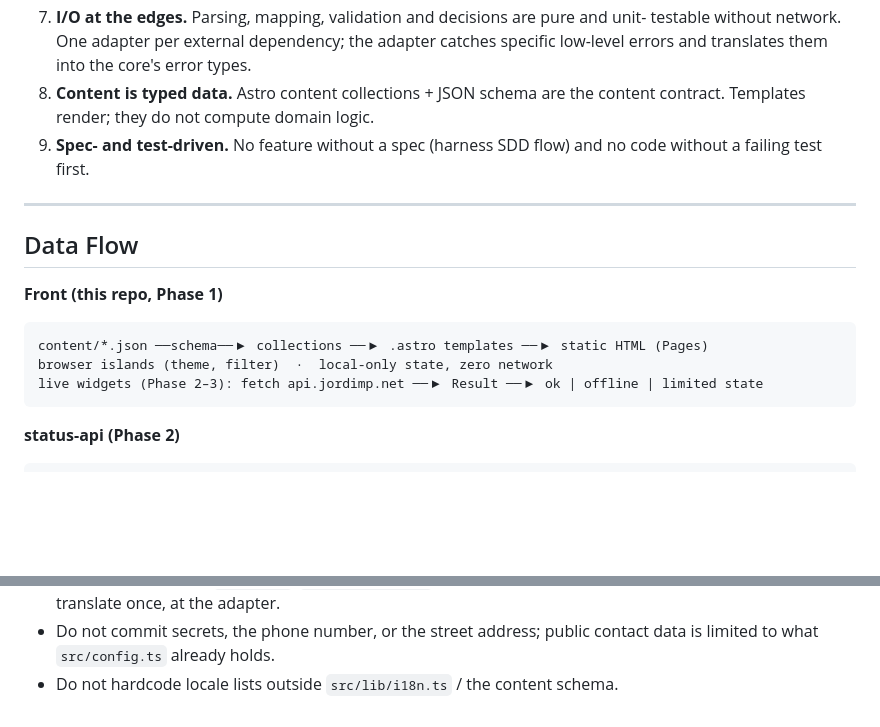
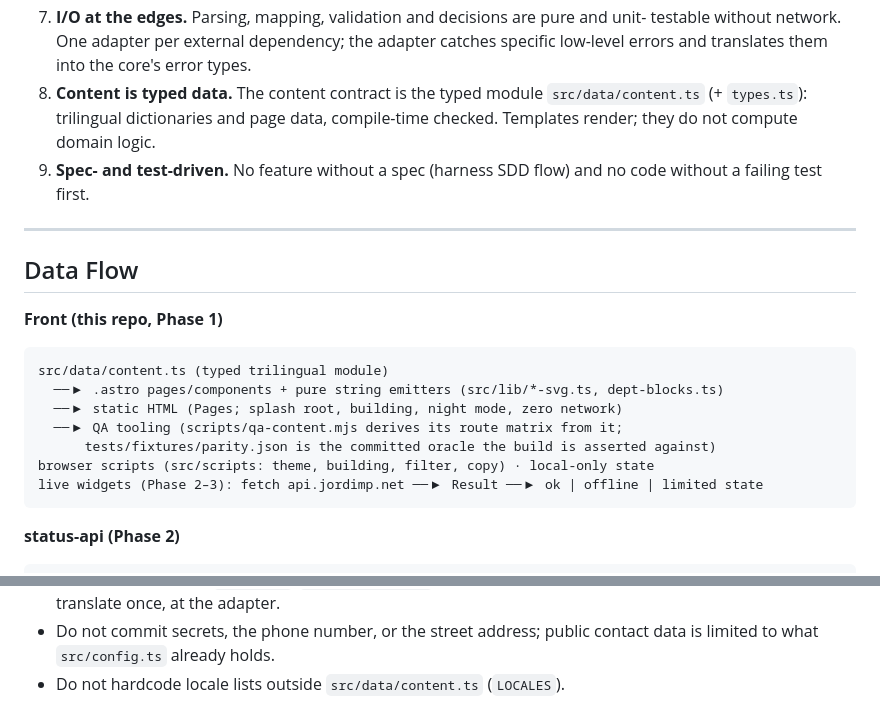
Before and after one commit to jordimarsal/jordimp, a Markdown page: docs/architecture.md, 2 parts joined by grey strips. Drawn GitHub-style; blank space fills up the shorter version.

````diff
--- a/docs/architecture.md
+++ b/docs/architecture.md
@@ -43,8 +43,9 @@ Phase 3). Full context: `docs/superpowers/specs/2026-09-16-portfolio-web-design.
 7. **I/O at the edges.** Parsing, mapping, validation and decisions are pure and unit-
    testable without network. One adapter per external dependency; the adapter catches
    specific low-level errors and translates them into the core's error types.
-8. **Content is typed data.** Astro content collections + JSON schema are the content
-   contract. Templates render; they do not compute domain logic.
+8. **Content is typed data.** The content contract is the typed module
+   `src/data/content.ts` (+ `types.ts`): trilingual dictionaries and page data,
+   compile-time checked. Templates render; they do not compute domain logic.
 9. **Spec- and test-driven.** No feature without a spec (harness SDD flow) and no code
    without a failing test first.
 
@@ -54,8 +55,12 @@ Phase 3). Full context: `docs/superpowers/specs/2026-09-16-portfolio-web-design.
 
 **Front (this repo, Phase 1)**
 ```
-content/*.json ──schema──▶ collections ──▶ .astro templates ──▶ static HTML (Pages)
-browser islands (theme, filter)  ·  local-only state, zero network
+src/data/content.ts (typed trilingual module)
+  ──▶ .astro pages/components + pure string emitters (src/lib/*-svg.ts, dept-blocks.ts)
+  ──▶ static HTML (Pages; splash root, building, night mode, zero network)
+  ──▶ QA tooling (scripts/qa-content.mjs derives its route matrix from it;
+      tests/fixtures/parity.json is the committed oracle the build is asserted against)
+browser scripts (src/scripts: theme, building, filter, copy) · local-only state
 live widgets (Phase 2–3): fetch api.jordimp.net ──▶ Result ──▶ ok | offline | limited state
 ```
 
@@ -93,4 +98,4 @@ and the core never sees transport types.
   type is known and translate once, at the adapter.
 - Do not commit secrets, the phone number, or the street address; public contact data
   is limited to what `src/config.ts` already holds.
-- Do not hardcode locale lists outside `src/lib/i18n.ts` / the content schema.
+- Do not hardcode locale lists outside `src/data/content.ts` (`LOCALES`).
````
Also changed, not shown: docs/conventions.md (+14 -8 lines), docs/verification.md (+18 -0 lines).
